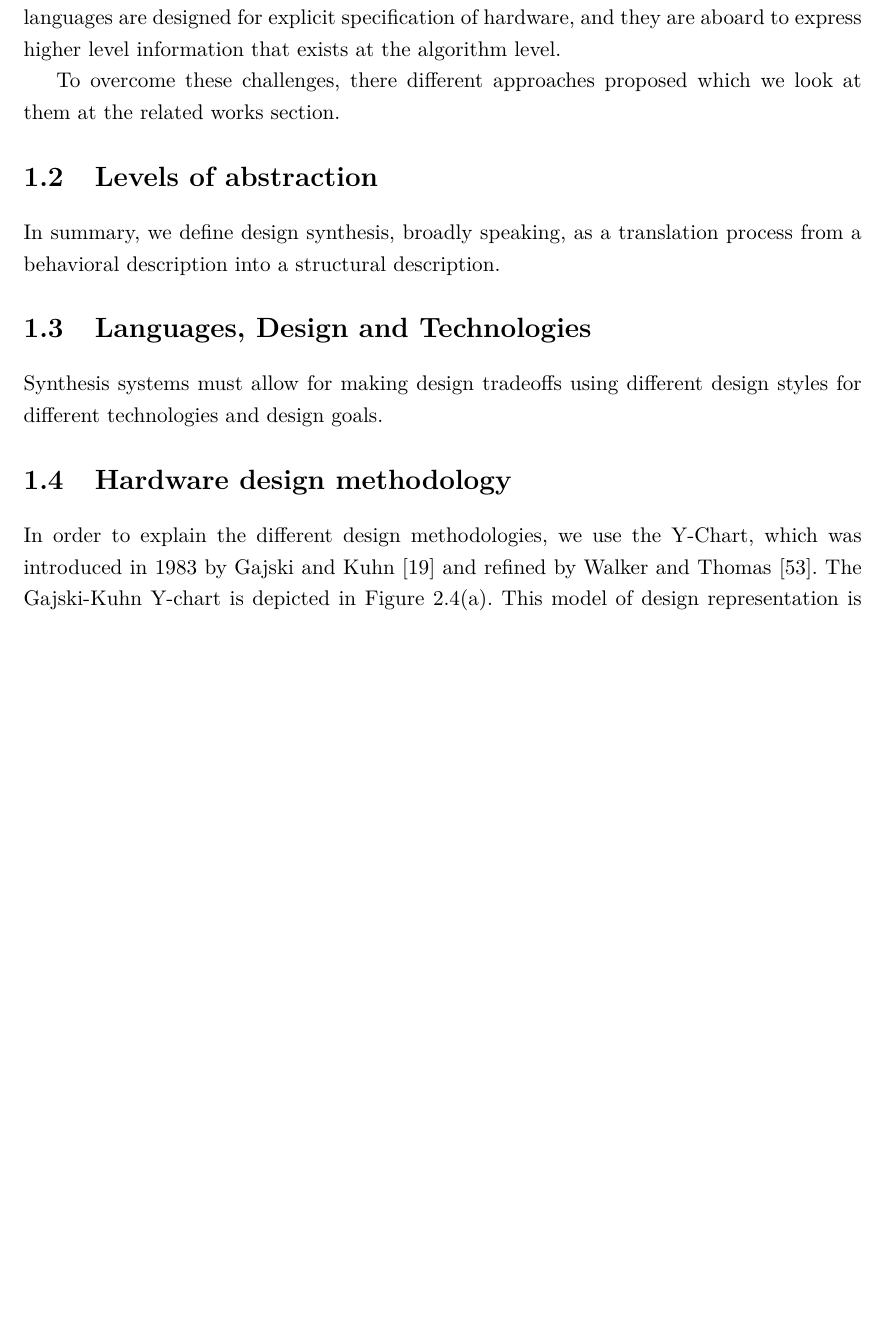
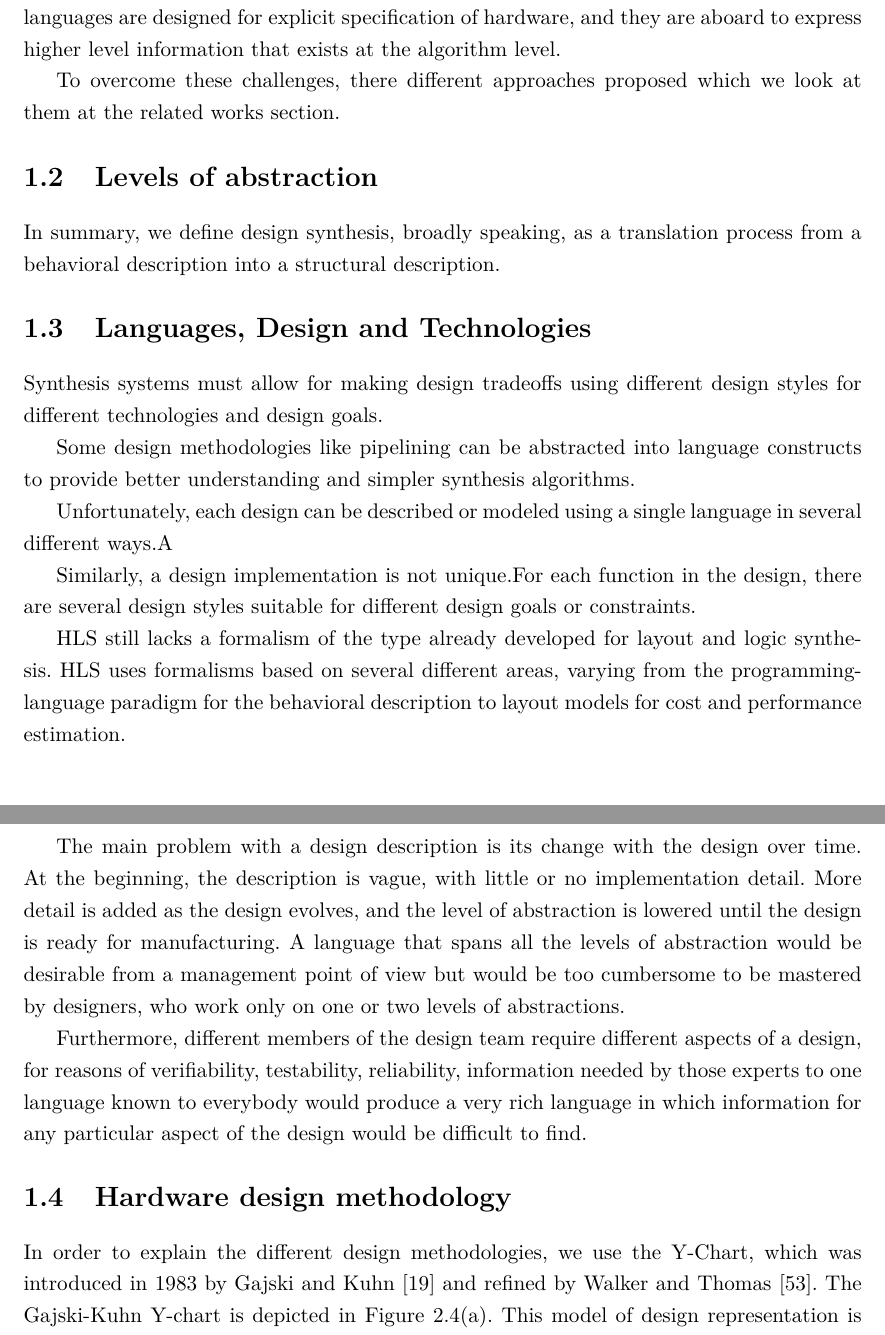
Before and after one commit to amsharifian/Depth-Report, a LaTeX thesis (main.tex, which reads 02-application-accelerators.tex): part of page 7 of 16 before the commit and two parts of pages 7 and 8 of 17 after it, the two joined at a grey line, cut so that both start at the same text, the shorter picture padded with empty space. Compiled offline with pdfLaTeX.

Commit message:
Update background

```diff
--- a/02-application-accelerators.tex
+++ b/02-application-accelerators.tex
@@ -46,6 +46,19 @@ In summary, we define design synthesis, broadly speaking, as a translation proce
 \section{Languages, Design and Technologies}
 Synthesis systems must allow for making design tradeoffs using different design styles for different technologies and design goals.
 
+Some design methodologies like pipelining can be abstracted into language constructs to provide better understanding and simpler synthesis algorithms.
+
+Unfortunately, each design can be described or modeled using a single language in several different ways.A
+
+Similarly, a design implementation is not unique.For each function in the design, there are several design styles suitable for different design goals or constraints.
+
+HLS still lacks a formalism of the type already developed for layout and logic synthesis. HLS uses formalisms based on several different areas, varying from the programming-language paradigm for the behavioral description to layout models for cost and performance estimation.
+
+
+The main problem with a design description is its change with the design over time. At the beginning, the description is vague, with little or no implementation detail. More detail is added as the design evolves, and the level of abstraction is lowered until the design is ready for manufacturing. A language that spans all the levels of abstraction would be desirable from a management point of view but would be too cumbersome to be mastered by designers, who work only on one or two levels of abstractions.
+
+Furthermore, different members of the design team require different aspects of a design, for reasons of verifiability, testability, reliability, information needed by those experts to one language known to everybody would produce a very rich language in which information for any particular aspect of the design would be difficult to find.
+
 \section{Hardware design methodology}
 
 In order to explain the different design methodologies, we use the Y-Chart, which was introduced in 1983 by Gajski and Kuhn~\cite{gajski_1992_high} and refined by Walker and Thomas~\cite{walker_1985_y_model}.
```
